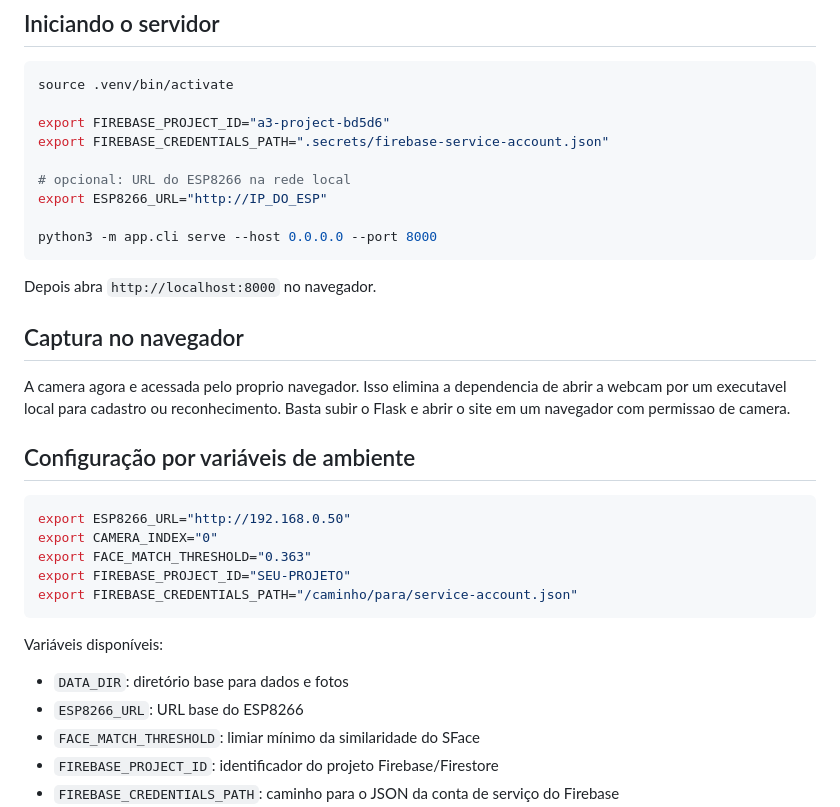
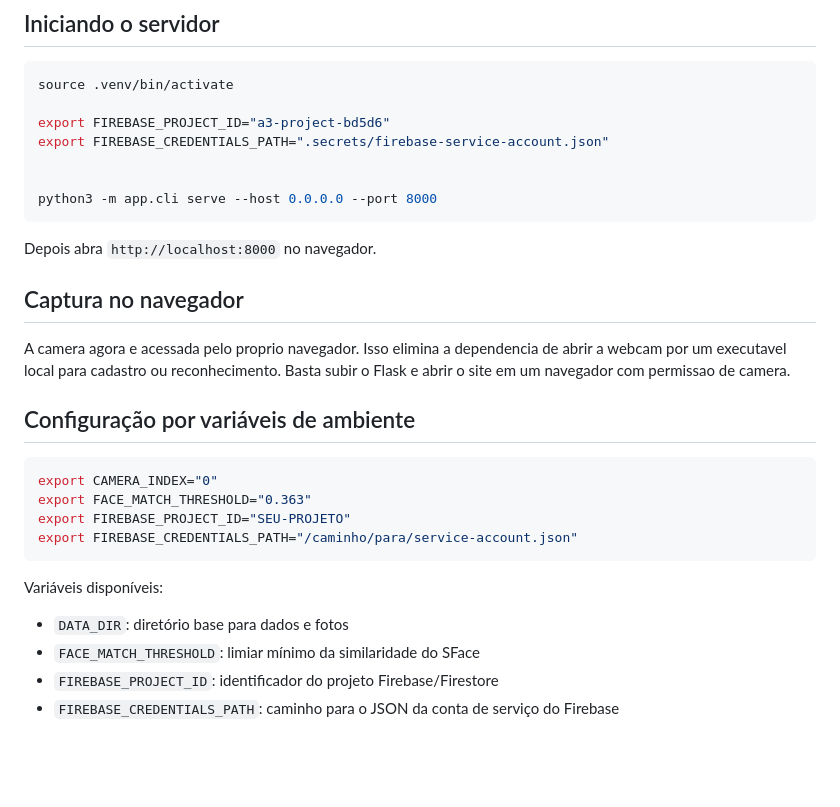
Before and after one commit to KayoPereira/UniFG, a Markdown page: computacao-grafica/a3-project/README.md, the part around one of its changes. GitHub-like rendering; blank space fills up the shorter version.

````diff
--- a/computacao-grafica/a3-project/README.md
+++ b/computacao-grafica/a3-project/README.md
@@ -48,8 +43,6 @@ source .venv/bin/activate
 export FIREBASE_PROJECT_ID="a3-project-bd5d6"
 export FIREBASE_CREDENTIALS_PATH=".secrets/firebase-service-account.json"
 
-# opcional: URL do ESP8266 na rede local
-export ESP8266_URL="http://IP_DO_ESP"
 
 python3 -m app.cli serve --host 0.0.0.0 --port 8000
 ```
@@ -63,7 +56,6 @@ A camera agora e acessada pelo proprio navegador. Isso elimina a dependencia de
 ## Configuração por variáveis de ambiente
 
 ```bash
-export ESP8266_URL="http://192.168.0.50"
 export CAMERA_INDEX="0"
 export FACE_MATCH_THRESHOLD="0.363"
 export FIREBASE_PROJECT_ID="SEU-PROJETO"
@@ -73,7 +65,6 @@ export FIREBASE_CREDENTIALS_PATH="/caminho/para/service-account.json"
 Variáveis disponíveis:
 
 - `DATA_DIR`: diretório base para dados e fotos
-- `ESP8266_URL`: URL base do ESP8266
 - `FACE_MATCH_THRESHOLD`: limiar mínimo da similaridade do SFace
 - `FIREBASE_PROJECT_ID`: identificador do projeto Firebase/Firestore
 - `FIREBASE_CREDENTIALS_PATH`: caminho para o JSON da conta de serviço do Firebase
````
Also changed, not shown: other parts of computacao-grafica/a3-project/README.md (+14 -32 lines).
